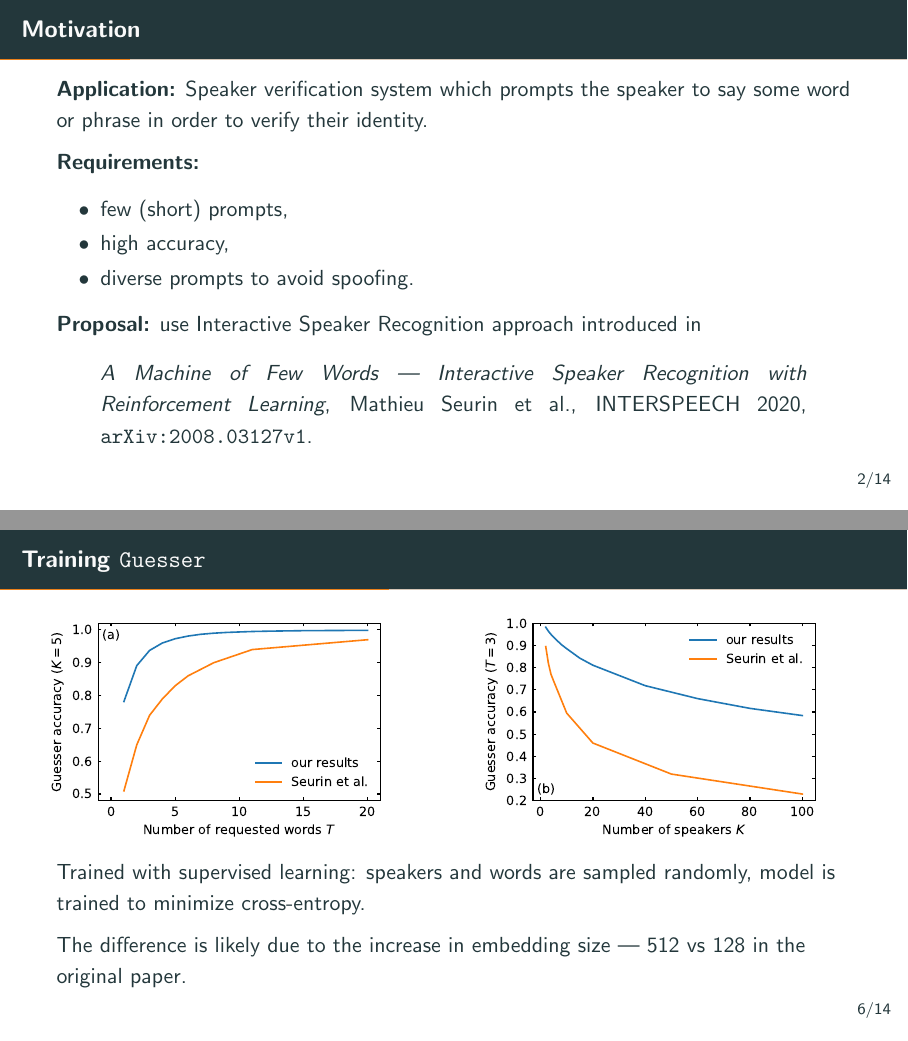
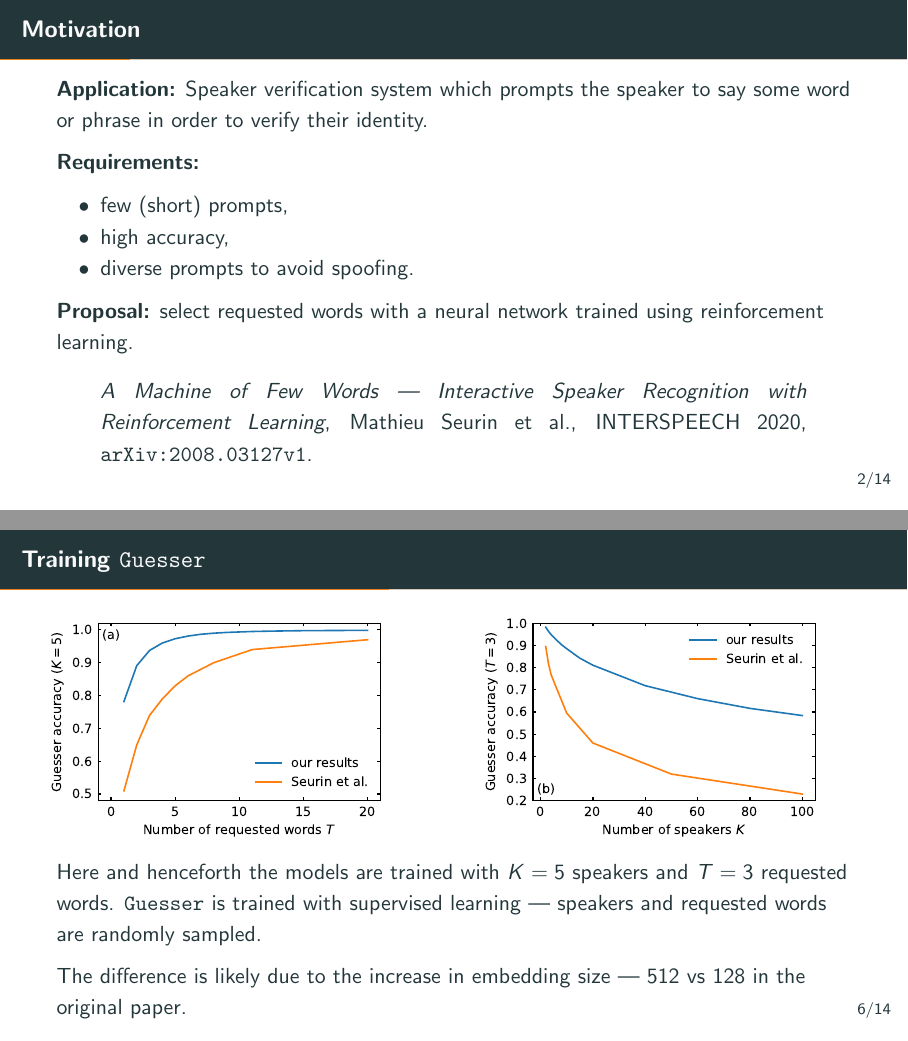
Before and after one commit to vsgolovin/hse-master-thesis, LaTeX slides (presentation/main_en.tex): pages 3 and 7 of 18, joined at a grey line. Compiled offline with pdfLaTeX.

Commit message:
Update presentation

```diff
--- a/presentation/main_en.tex
+++ b/presentation/main_en.tex
@@ -50,8 +50,8 @@
         \item diverse prompts to avoid spoofing.
     \end{itemize}
 
-    \textbf{Proposal:} use Interactive Speaker Recognition approach introduced
-    in \vspace{1em}
+    \textbf{Proposal:} select requested words with a neural network trained
+    using reinforcement learning.\vspace{1em}
 
     \begin{quote}
         \normalfont{}
@@ -136,8 +136,9 @@
         \includegraphics[scale=\vimgscale]{../plots/guest_sweep.pdf}
     \end{columns}
 
-    Trained with supervised learning: speakers and words are sampled randomly,
-    model is trained to minimize cross-entropy.
+    Here and henceforth the models are trained with $K = 5$ speakers and
+    $T = 3$ requested words. \guesser{} is trained with supervised learning ---
+    speakers and requested words are randomly sampled.
 
     The difference is likely due to the increase in embedding size --- 512 vs
     128 in the original paper.
```
Also changed, not shown: presentation/main_en.pdf, presentation/main_en.tex (10 more changed lines).
